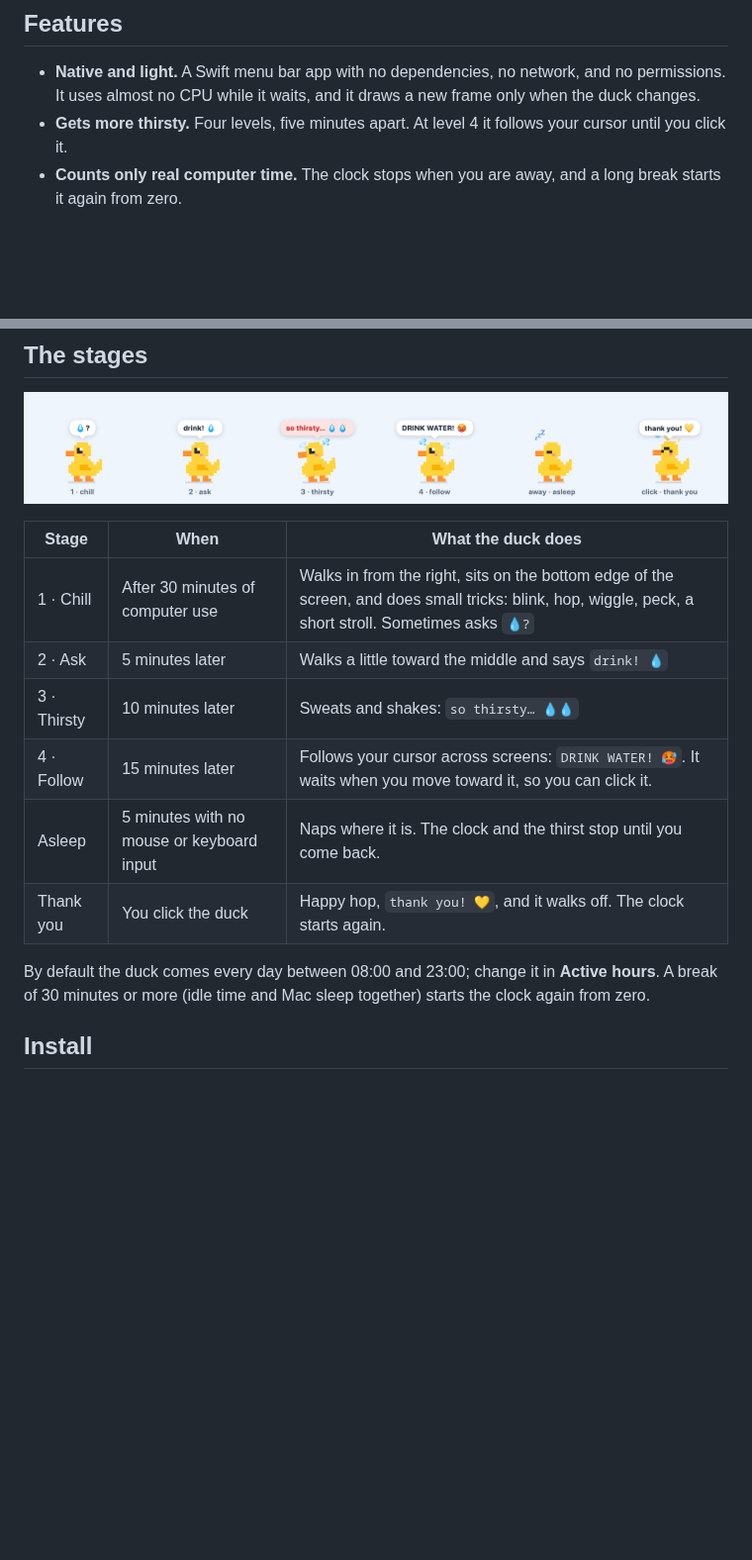
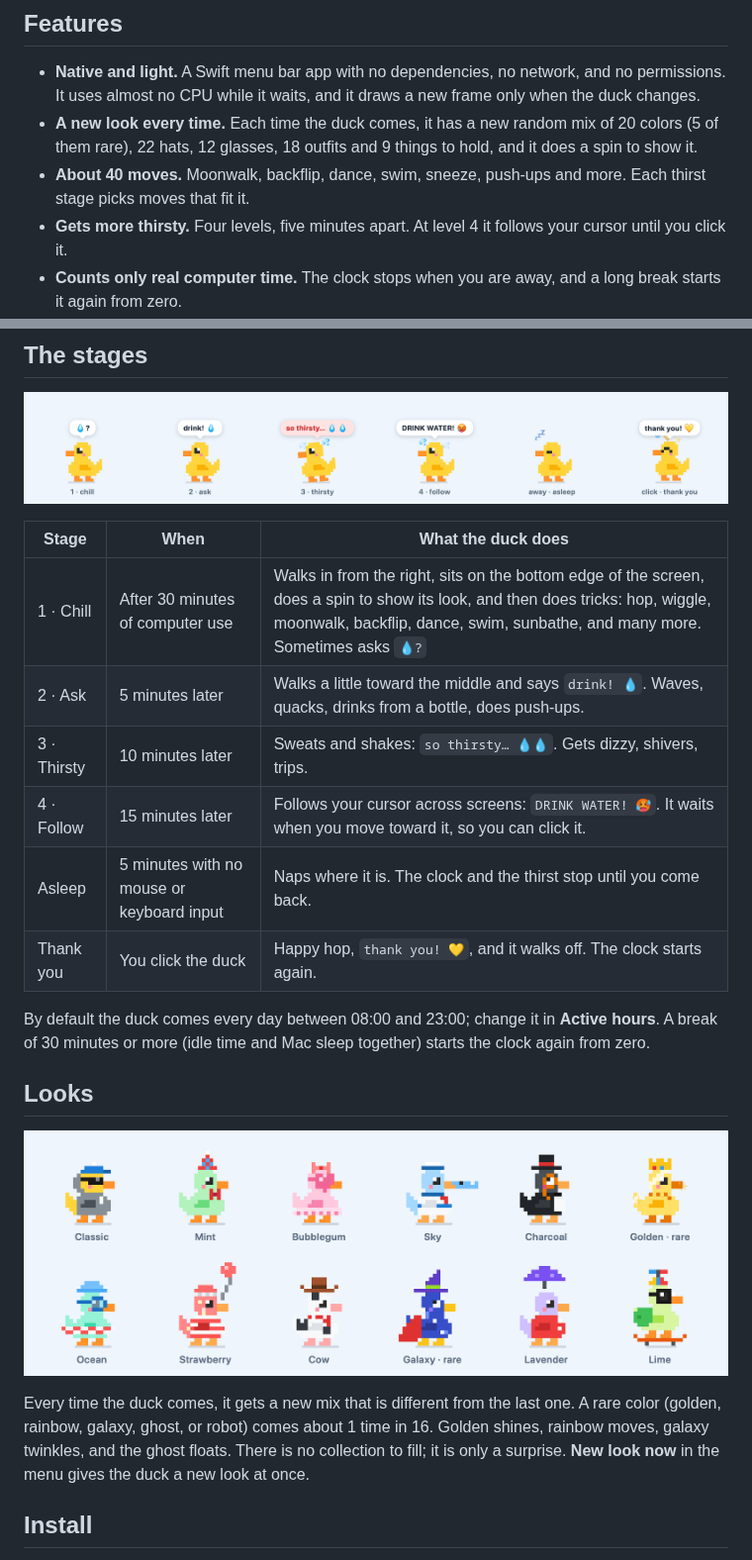
Before and after one commit to oskarsonc/thirsty-duck, a Markdown page: README.md, 2 parts joined by grey strips. Shown at 99% size. GitHub-like rendering; pictures changed too: docs/looks.png (added); blank space fills up the shorter version.

```diff
--- a/README.md
+++ b/README.md
@@ -16,6 +16,8 @@
 ## Features
 
 - **Native and light.** A Swift menu bar app with no dependencies, no network, and no permissions. It uses almost no CPU while it waits, and it draws a new frame only when the duck changes.
+- **A new look every time.** Each time the duck comes, it has a new random mix of 20 colors (5 of them rare), 22 hats, 12 glasses, 18 outfits and 9 things to hold, and it does a spin to show it.
+- **About 40 moves.** Moonwalk, backflip, dance, swim, sneeze, push-ups and more. Each thirst stage picks moves that fit it.
 - **Gets more thirsty.** Four levels, five minutes apart. At level 4 it follows your cursor until you click it.
 - **Counts only real computer time.** The clock stops when you are away, and a long break starts it again from zero.
 - **Stays out of your way.** Only the duck takes clicks; everything around it works as normal. No Dock icon, no keyboard focus, no sound.
@@ -26,14 +28,20 @@
 
 | Stage | When | What the duck does |
 |---|---|---|
-| 1 · Chill | After 30 minutes of computer use | Walks in from the right, sits on the bottom edge of the screen, and does small tricks: blink, hop, wiggle, peck, a short stroll. Sometimes asks `💧?` |
-| 2 · Ask | 5 minutes later | Walks a little toward the middle and says `drink! 💧` |
-| 3 · Thirsty | 10 minutes later | Sweats and shakes: `so thirsty… 💧💧` |
+| 1 · Chill | After 30 minutes of computer use | Walks in from the right, sits on the bottom edge of the screen, does a spin to show its look, and then does tricks: hop, wiggle, moonwalk, backflip, dance, swim, sunbathe, and many more. Sometimes asks `💧?` |
+| 2 · Ask | 5 minutes later | Walks a little toward the middle and says `drink! 💧`. Waves, quacks, drinks from a bottle, does push-ups. |
+| 3 · Thirsty | 10 minutes later | Sweats and shakes: `so thirsty… 💧💧`. Gets dizzy, shivers, trips. |
 | 4 · Follow | 15 minutes later | Follows your cursor across screens: `DRINK WATER! 🥵`. It waits when you move toward it, so you can click it. |
 | Asleep | 5 minutes with no mouse or keyboard input | Naps where it is. The clock and the thirst stop until you come back. |
 | Thank you | You click the duck | Happy hop, `thank you! 💛`, and it walks off. The clock starts again. |
 
 By default the duck comes every day between 08:00 and 23:00; change it in **Active hours**. A break of 30 minutes or more (idle time and Mac sleep together) starts the clock again from zero.
+
+## Looks
+
+![Twelve sample looks: colors, hats, glasses, outfits and things to hold](docs/looks.png)
+
+Every time the duck comes, it gets a new mix that is different from the last one. A rare color (golden, rainbow, galaxy, ghost, or robot) comes about 1 time in 16. Golden shines, rainbow moves, galaxy twinkles, and the ghost floats. There is no collection to fill; it is only a surprise. **New look now** in the menu gives the duck a new look at once.
 
 ## Install
 
```
Also changed, not shown: other parts of README.md (+1 -0 lines), SPEC.md (+5 -0 lines), 1 other file.
